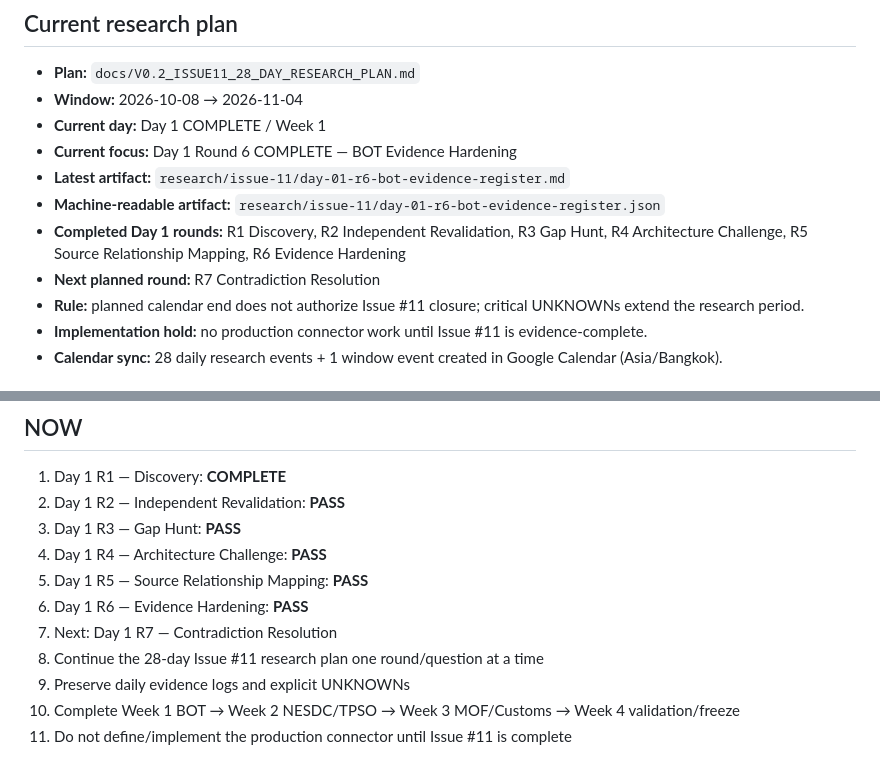
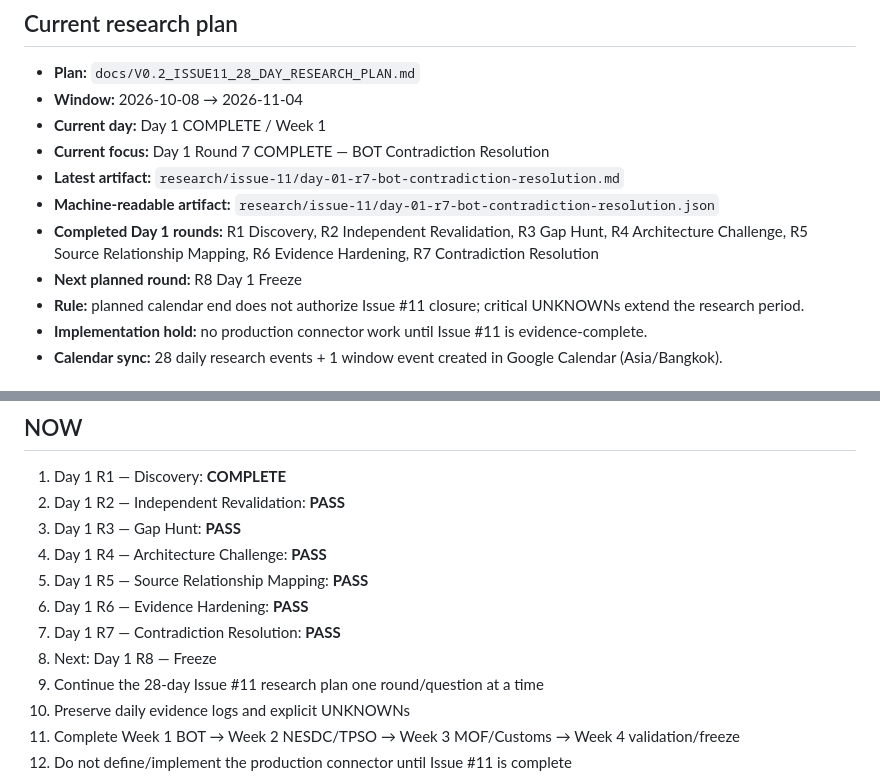
Before and after one commit to nustanakritwithai/Thai-economic-, a Markdown page: docs/PM_CONTROL.md, 2 parts joined by grey strips. Rendered like a GitHub page.

Commit message:
pm(v0.2): queue day 01 round 8

```diff
--- a/docs/PM_CONTROL.md
+++ b/docs/PM_CONTROL.md
@@ -33,11 +33,11 @@ Implement a small, reliable set of official public-data connectors and prove ret
 - **Plan:** `docs/V0.2_ISSUE11_28_DAY_RESEARCH_PLAN.md`
 - **Window:** 2026-10-08 → 2026-11-04
 - **Current day:** Day 1 COMPLETE / Week 1
-- **Current focus:** Day 1 Round 6 COMPLETE — BOT Evidence Hardening
-- **Latest artifact:** `research/issue-11/day-01-r6-bot-evidence-register.md`
-- **Machine-readable artifact:** `research/issue-11/day-01-r6-bot-evidence-register.json`
-- **Completed Day 1 rounds:** R1 Discovery, R2 Independent Revalidation, R3 Gap Hunt, R4 Architecture Challenge, R5 Source Relationship Mapping, R6 Evidence Hardening
-- **Next planned round:** R7 Contradiction Resolution
+- **Current focus:** Day 1 Round 7 COMPLETE — BOT Contradiction Resolution
+- **Latest artifact:** `research/issue-11/day-01-r7-bot-contradiction-resolution.md`
+- **Machine-readable artifact:** `research/issue-11/day-01-r7-bot-contradiction-resolution.json`
+- **Completed Day 1 rounds:** R1 Discovery, R2 Independent Revalidation, R3 Gap Hunt, R4 Architecture Challenge, R5 Source Relationship Mapping, R6 Evidence Hardening, R7 Contradiction Resolution
+- **Next planned round:** R8 Day 1 Freeze
 - **Rule:** planned calendar end does not authorize Issue #11 closure; critical UNKNOWNs extend the research period.
 - **Implementation hold:** no production connector work until Issue #11 is evidence-complete.
 - **Calendar sync:** 28 daily research events + 1 window event created in Google Calendar (Asia/Bangkok).
@@ -53,7 +53,8 @@ https://github.com/nustanakritwithai/Thai-economic-/issues/11
 4. Day 1 R4 — Architecture Challenge: **PASS**
 5. Day 1 R5 — Source Relationship Mapping: **PASS**
 6. Day 1 R6 — Evidence Hardening: **PASS**
-7. Next: Day 1 R7 — Contradiction Resolution
+7. Day 1 R7 — Contradiction Resolution: **PASS**
+8. Next: Day 1 R8 — Freeze
 7. Continue the 28-day Issue #11 research plan one round/question at a time
 8. Preserve daily evidence logs and explicit UNKNOWNs
 9. Complete Week 1 BOT → Week 2 NESDC/TPSO → Week 3 MOF/Customs → Week 4 validation/freeze
```
